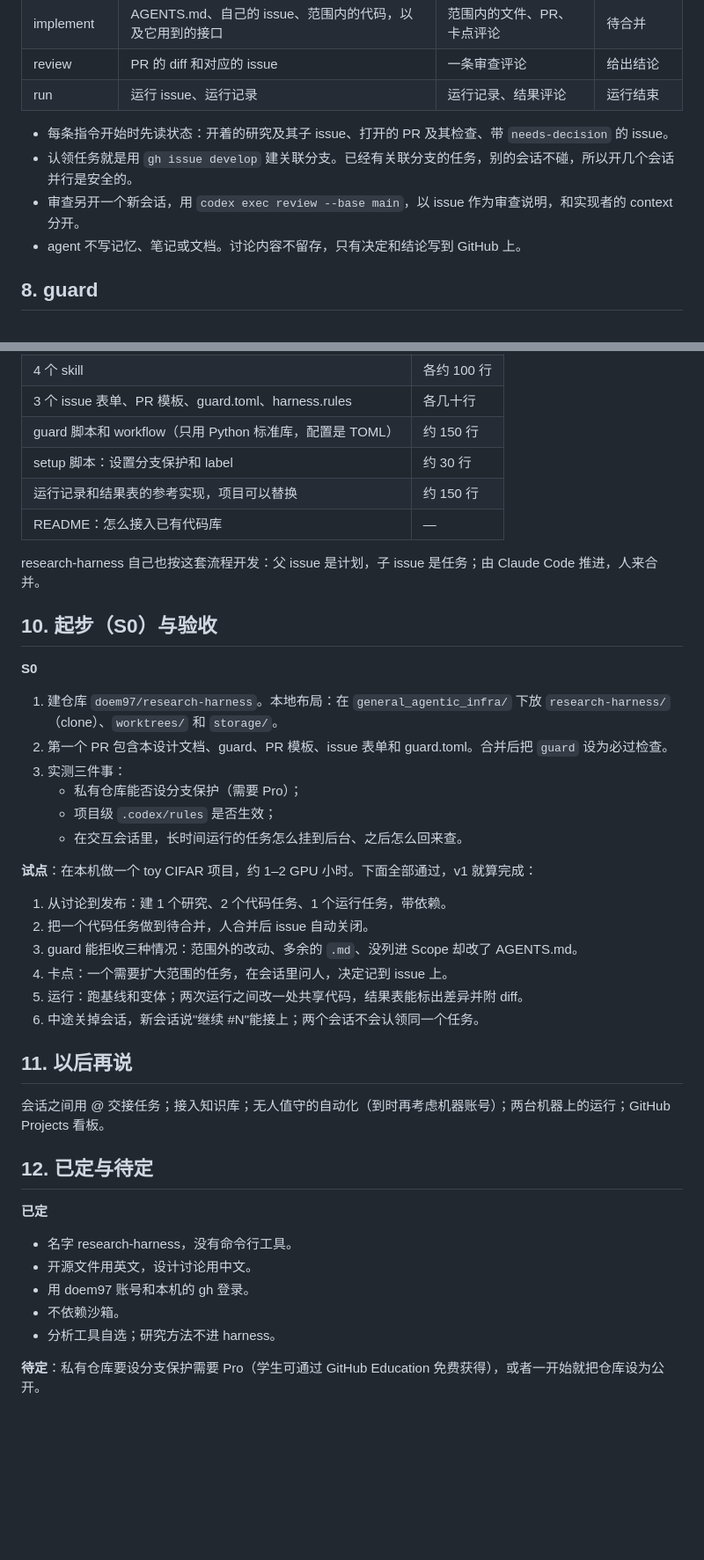
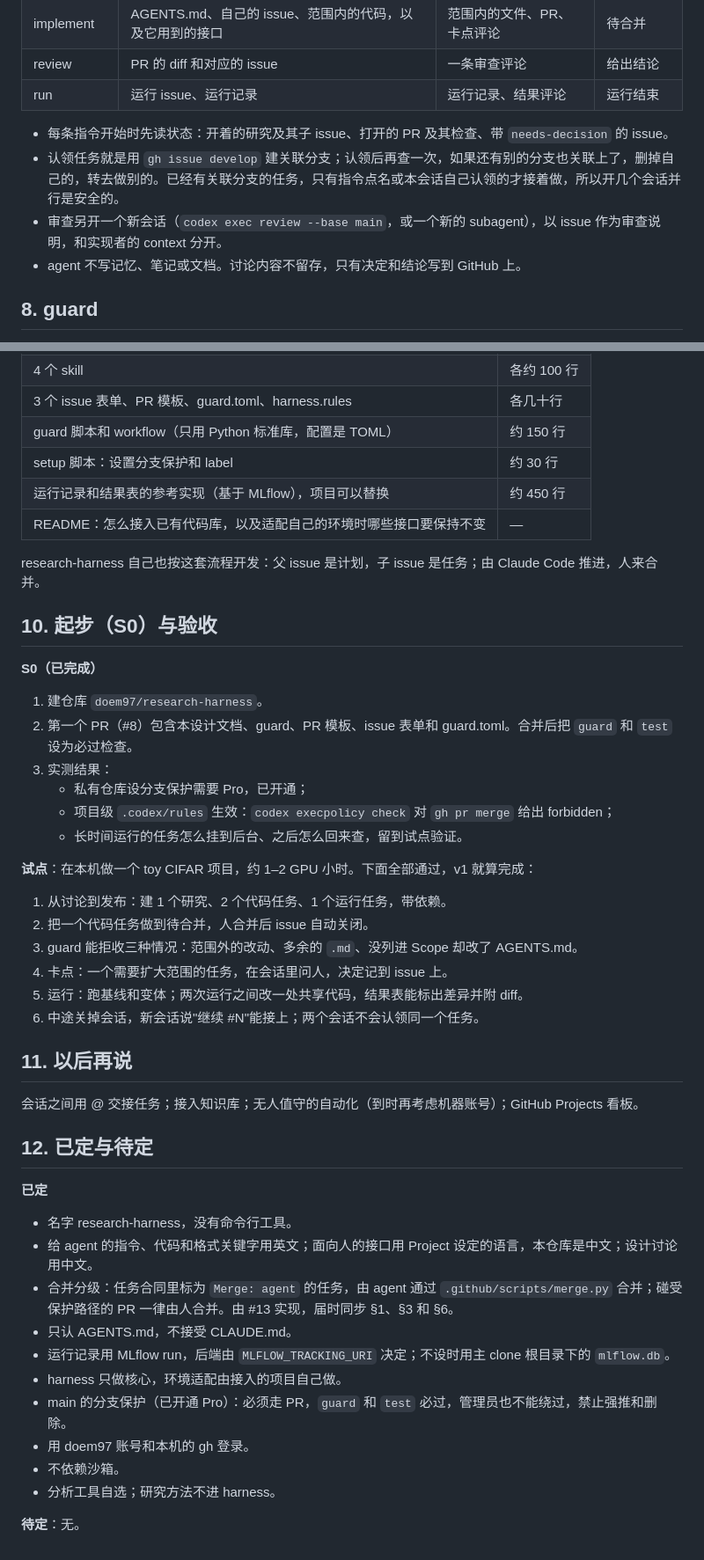
Before and after one commit to doem97/cvsm, a Markdown page: docs/design/2026-10-16-harness-v1.md, 2 parts joined by grey strips. Shown at 88% size. Rendered like a GitHub page; blank space fills up the shorter version.

```diff
--- a/docs/design/2026-10-16-harness-v1.md
+++ b/docs/design/2026-10-16-harness-v1.md
@@ -138,8 +139,8 @@ configs/  scripts/  tests/  docs/  README.md
 | run | 运行 issue、运行记录 | 运行记录、结果评论 | 运行结束 |
 
 - 每条指令开始时先读状态：开着的研究及其子 issue、打开的 PR 及其检查、带 `needs-decision` 的 issue。
-- 认领任务就是用 `gh issue develop` 建关联分支。已经有关联分支的任务，别的会话不碰，所以开几个会话并行是安全的。
-- 审查另开一个新会话，用 `codex exec review --base main`，以 issue 作为审查说明，和实现者的 context 分开。
+- 认领任务就是用 `gh issue develop` 建关联分支；认领后再查一次，如果还有别的分支也关联上了，删掉自己的，转去做别的。已经有关联分支的任务，只有指令点名或本会话自己认领的才接着做，所以开几个会话并行是安全的。
+- 审查另开一个新会话（`codex exec review --base main`，或一个新的 subagent），以 issue 作为审查说明，和实现者的 context 分开。
 - agent 不写记忆、笔记或文档。讨论内容不留存，只有决定和结论写到 GitHub 上。
 
 ## 8. guard
@@ -162,20 +163,20 @@ configs/  scripts/  tests/  docs/  README.md
 | 3 个 issue 表单、PR 模板、guard.toml、harness.rules | 各几十行 |
 | guard 脚本和 workflow（只用 Python 标准库，配置是 TOML） | 约 150 行 |
 | setup 脚本：设置分支保护和 label | 约 30 行 |
-| 运行记录和结果表的参考实现，项目可以替换 | 约 150 行 |
-| README：怎么接入已有代码库 | — |
+| 运行记录和结果表的参考实现（基于 MLflow），项目可以替换 | 约 450 行 |
+| README：怎么接入已有代码库，以及适配自己的环境时哪些接口要保持不变 | — |
 
 research-harness 自己也按这套流程开发：父 issue 是计划，子 issue 是任务；由 Claude Code 推进，人来合并。
 
 ## 10. 起步（S0）与验收
 
-**S0**
-1. 建仓库 `doem97/research-harness`。本地布局：在 `general_agentic_infra/` 下放 `research-harness/`（clone）、`worktrees/` 和 `storage/`。
-2. 第一个 PR 包含本设计文档、guard、PR 模板、issue 表单和 guard.toml。合并后把 `guard` 设为必过检查。
-3. 实测三件事：
-   - 私有仓库能否设分支保护（需要 Pro）；
-   - 项目级 `.codex/rules` 是否生效；
-   - 在交互会话里，长时间运行的任务怎么挂到后台、之后怎么回来查。
+**S0（已完成）**
+1. 建仓库 `doem97/research-harness`。
+2. 第一个 PR（#8）包含本设计文档、guard、PR 模板、issue 表单和 guard.toml。合并后把 `guard` 和 `test` 设为必过检查。
+3. 实测结果：
+   - 私有仓库设分支保护需要 Pro，已开通；
+   - 项目级 `.codex/rules` 生效：`codex execpolicy check` 对 `gh pr merge` 给出 forbidden；
+   - 长时间运行的任务怎么挂到后台、之后怎么回来查，留到试点验证。
 
 **试点**：在本机做一个 toy CIFAR 项目，约 1–2 GPU 小时。下面全部通过，v1 就算完成：
 1. 从讨论到发布：建 1 个研究、2 个代码任务、1 个运行任务，带依赖。
@@ -186,15 +187,20 @@ research-harness 自己也按这套流程开发：父 issue 是计划，子 issu
 6. 中途关掉会话，新会话说"继续 #N"能接上；两个会话不会认领同一个任务。
 
 ## 11. 以后再说
-会话之间用 @ 交接任务；接入知识库；无人值守的自动化（到时再考虑机器账号）；两台机器上的运行；GitHub Projects 看板。
+会话之间用 @ 交接任务；接入知识库；无人值守的自动化（到时再考虑机器账号）；GitHub Projects 看板。
 
 ## 12. 已定与待定
 
 **已定**
 - 名字 research-harness，没有命令行工具。
-- 开源文件用英文，设计讨论用中文。
+- 给 agent 的指令、代码和格式关键字用英文；面向人的接口用 Project 设定的语言，本仓库是中文；设计讨论用中文。
+- 合并分级：任务合同里标为 `Merge: agent` 的任务，由 agent 通过 `.github/scripts/merge.py` 合并；碰受保护路径的 PR 一律由人合并。由 #13 实现，届时同步 §1、§3 和 §6。
+- 只认 AGENTS.md，不接受 CLAUDE.md。
+- 运行记录用 MLflow run，后端由 `MLFLOW_TRACKING_URI` 决定；不设时用主 clone 根目录下的 `mlflow.db`。
+- harness 只做核心，环境适配由接入的项目自己做。
+- main 的分支保护（已开通 Pro）：必须走 PR，`guard` 和 `test` 必过，管理员也不能绕过，禁止强推和删除。
 - 用 doem97 账号和本机的 gh 登录。
 - 不依赖沙箱。
 - 分析工具自选；研究方法不进 harness。
 
-**待定**：私有仓库要设分支保护需要 Pro（学生可通过 GitHub Education 免费获得），或者一开始就把仓库设为公开。
+**待定**：无。
```
Also changed, not shown: other parts of docs/design/2026-10-16-harness-v1.md (+12 -11 lines).
